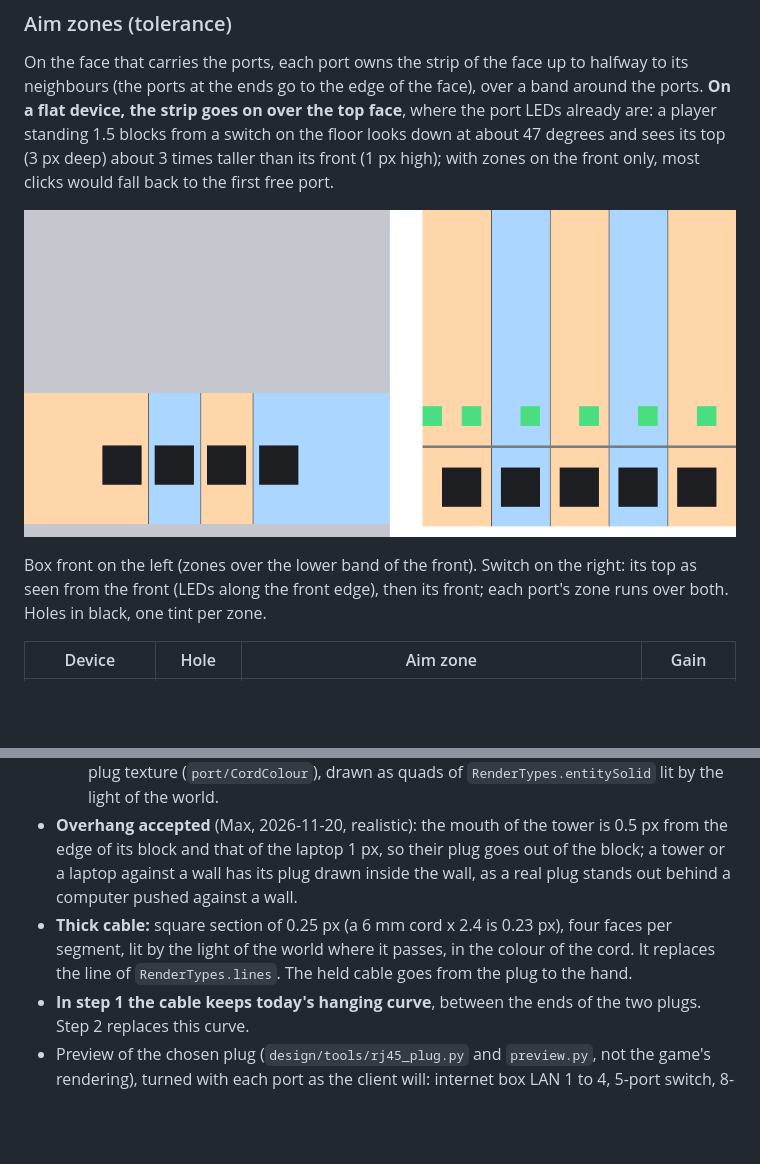
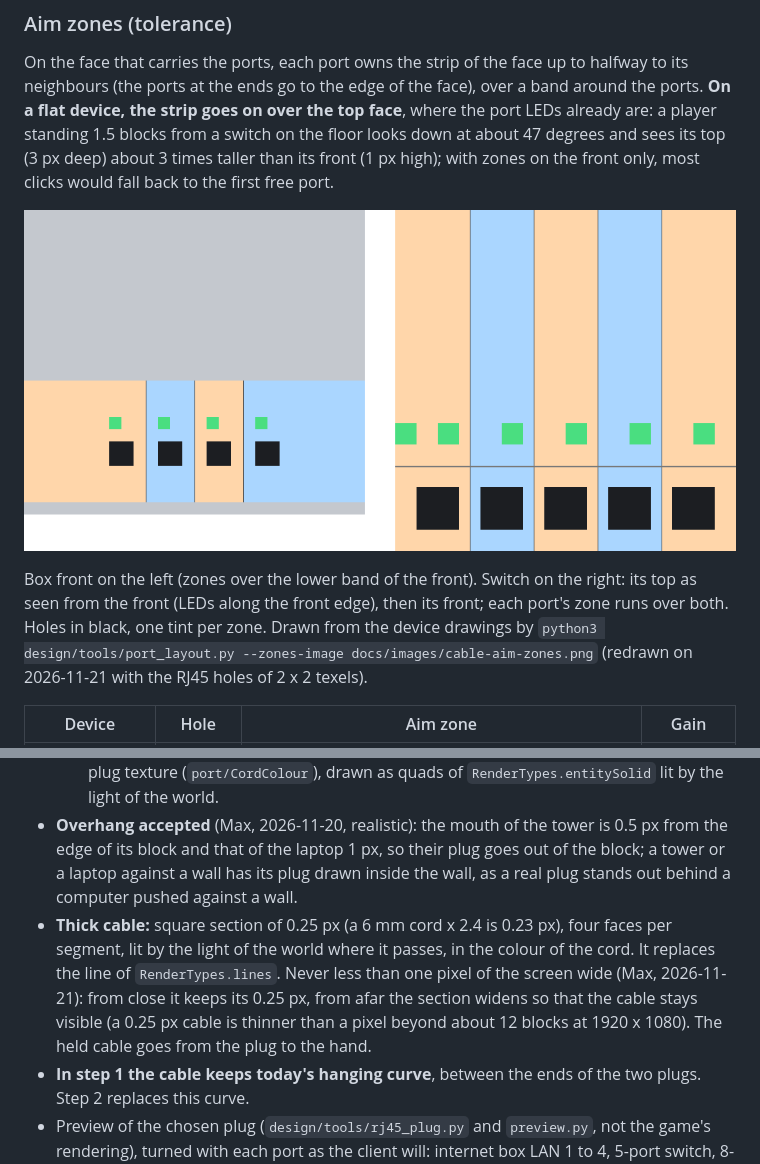
Before and after one commit to maximcuynat/world-wide-blocks, a Markdown page: docs/cable-design.md, 2 parts joined by grey strips. Drawn GitHub-style; pictures changed too: docs/images/cable-aim-zones.png; blank space fills up the shorter version.

```diff
--- a/docs/cable-design.md
+++ b/docs/cable-design.md
@@ -55,7 +55,7 @@ On the face that carries the ports, each port owns the strip of the face up to h
 
 ![Aim zones](images/cable-aim-zones.png)
 
-Box front on the left (zones over the lower band of the front). Switch on the right: its top as seen from the front (LEDs along the front edge), then its front; each port's zone runs over both. Holes in black, one tint per zone.
+Box front on the left (zones over the lower band of the front). Switch on the right: its top as seen from the front (LEDs along the front edge), then its front; each port's zone runs over both. Holes in black, one tint per zone. Drawn from the device drawings by `python3 design/tools/port_layout.py --zones-image docs/images/cable-aim-zones.png` (redrawn on 2026-11-21 with the RJ45 holes of 2 x 2 texels).
 
 | Device | Hole | Aim zone | Gain |
 |---|---|---|---|
@@ -91,7 +91,7 @@ The click point is turned into the north frame of the device, then looked up in
   - the model is a plug in a port facing north, its mouth at 8, 8, 8 (sheet `design/blockbench/rj45_plug.md`): the client turns it with the port (0 north, 90 east, 180 south, 270 west, as the `y` of a blockstate) and moves its mouth to the mouth of the port given by `PortLayout`;
   - **loading at lot 1d-1:** no block state uses these models, so the game does not bake them by itself. The client registers them as standalone models: `ModelEvent.RegisterStandalone`, one `StandaloneModelKey` per colour, `SimpleUnbakedStandaloneModel.simpleModelWrapper(id)` (a `BlockStateModelPart`, drawn with `SubmitNodeCollector.submitBlockModel` and `Sheets.cutoutBlockItemSheet()`; confirmed at lot 1d-1 on 2026-11-21, `client/PlugModels`), then picks the model from the colour of the link (blue for every link until the colour is a property of the link, section 7). The cable takes the base tone of its colour from one texel of the boot of the plug texture (`port/CordColour`), drawn as quads of `RenderTypes.entitySolid` lit by the light of the world.
 - **Overhang accepted** (Max, 2026-11-20, realistic): the mouth of the tower is 0.5 px from the edge of its block and that of the laptop 1 px, so their plug goes out of the block; a tower or a laptop against a wall has its plug drawn inside the wall, as a real plug stands out behind a computer pushed against a wall.
-- **Thick cable:** square section of 0.25 px (a 6 mm cord x 2.4 is 0.23 px), four faces per segment, lit by the light of the world where it passes, in the colour of the cord. It replaces the line of `RenderTypes.lines`. The held cable goes from the plug to the hand.
+- **Thick cable:** square section of 0.25 px (a 6 mm cord x 2.4 is 0.23 px), four faces per segment, lit by the light of the world where it passes, in the colour of the cord. It replaces the line of `RenderTypes.lines`. Never less than one pixel of the screen wide (Max, 2026-11-21): from close it keeps its 0.25 px, from afar the section widens so that the cable stays visible (a 0.25 px cable is thinner than a pixel beyond about 12 blocks at 1920 x 1080). The held cable goes from the plug to the hand.
 - **In step 1 the cable keeps today's hanging curve**, between the ends of the two plugs. Step 2 replaces this curve.
 - Preview of the chosen plug (`design/tools/rj45_plug.py` and `preview.py`, not the game's rendering), turned with each port as the client will: internet box LAN 1 to 4, 5-port switch, 8-port switch, laptop (left flank), tower (back), each with a cable stub to the floor, the colours in the order of the palette.
 
```
Also changed, not shown: design/tools/README.md (+1 -1 lines), tasks/todo.md (+9 -2 lines), 1 other file.
